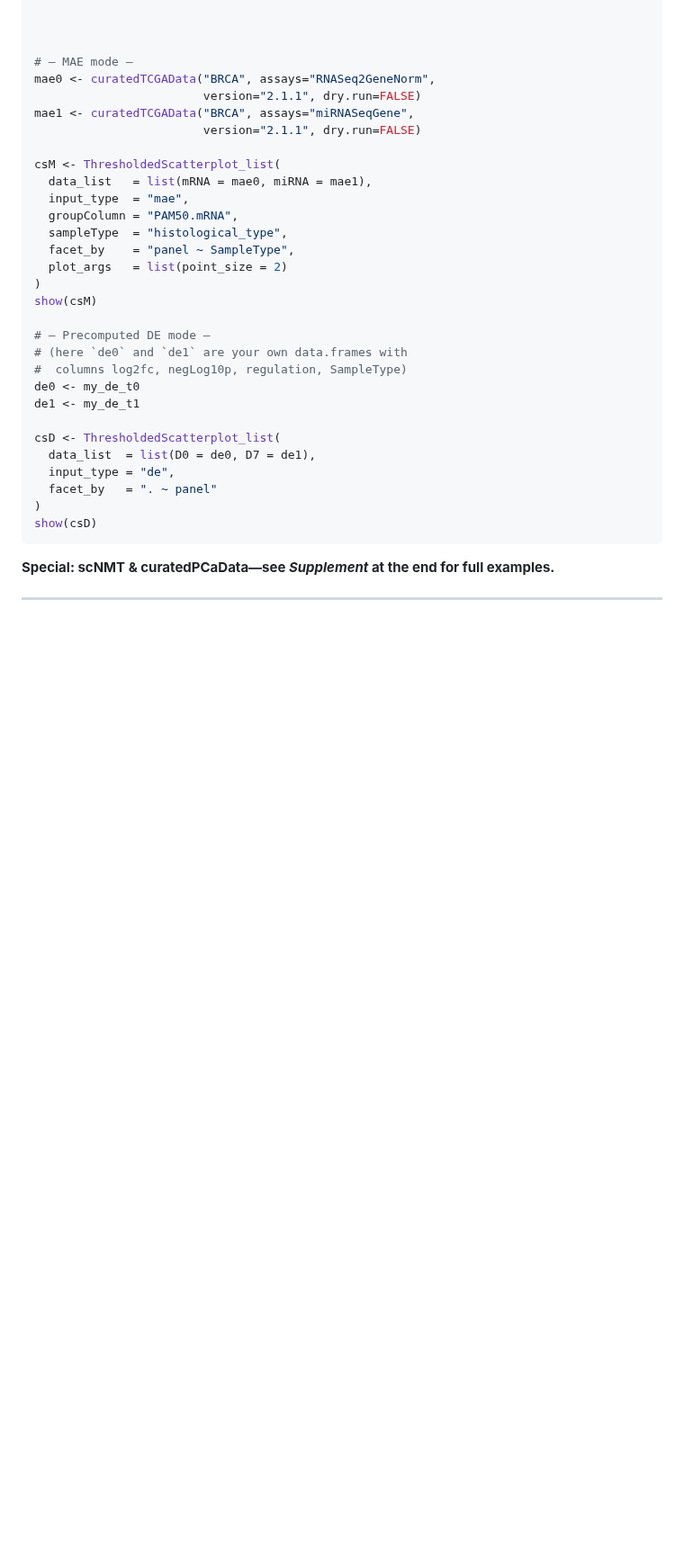
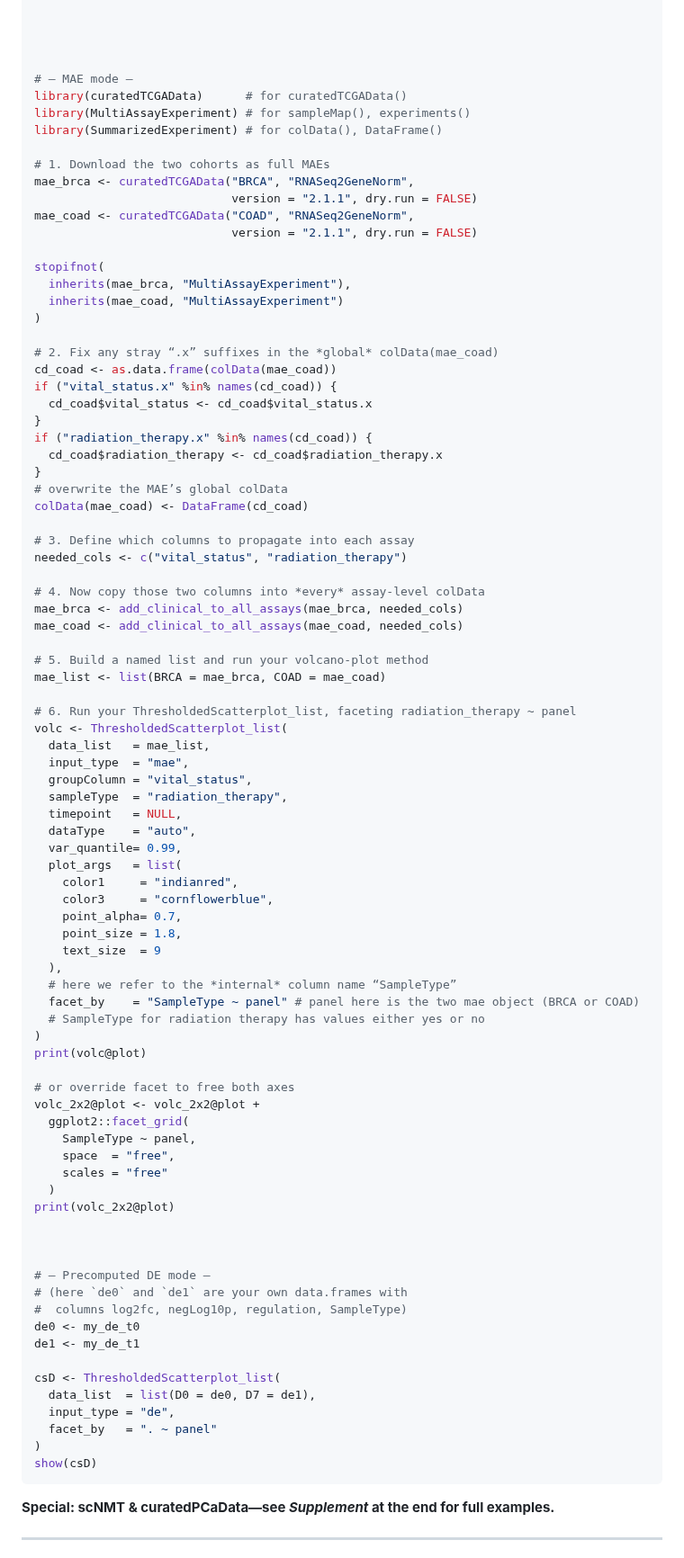
Before and after one commit to famanalytics0/MultiModalGraphics, a Markdown page: README.md, the part around the change. Shown at 90% size. Rendered like a GitHub page; blank space fills up the shorter version.

```diff
--- a/README.md
+++ b/README.md
@@ -523,21 +523,76 @@ show(csE)
 
 
 
+
 # — MAE mode —
-mae0 <- curatedTCGAData("BRCA", assays="RNASeq2GeneNorm",
-                        version="2.1.1", dry.run=FALSE)
-mae1 <- curatedTCGAData("BRCA", assays="miRNASeqGene",
-                        version="2.1.1", dry.run=FALSE)
-
-csM <- ThresholdedScatterplot_list(
-  data_list   = list(mRNA = mae0, miRNA = mae1),
+library(curatedTCGAData)      # for curatedTCGAData()
+library(MultiAssayExperiment) # for sampleMap(), experiments()
+library(SummarizedExperiment) # for colData(), DataFrame()
+
+# 1. Download the two cohorts as full MAEs
+mae_brca <- curatedTCGAData("BRCA", "RNASeq2GeneNorm",
+                            version = "2.1.1", dry.run = FALSE)
+mae_coad <- curatedTCGAData("COAD", "RNASeq2GeneNorm",
+                            version = "2.1.1", dry.run = FALSE)
+
+stopifnot(
+  inherits(mae_brca, "MultiAssayExperiment"),
+  inherits(mae_coad, "MultiAssayExperiment")
+)
+
+# 2. Fix any stray “.x” suffixes in the *global* colData(mae_coad)
+cd_coad <- as.data.frame(colData(mae_coad))
+if ("vital_status.x" %in% names(cd_coad)) {
+  cd_coad$vital_status <- cd_coad$vital_status.x
+}
+if ("radiation_therapy.x" %in% names(cd_coad)) {
+  cd_coad$radiation_therapy <- cd_coad$radiation_therapy.x
+}
+# overwrite the MAE’s global colData
+colData(mae_coad) <- DataFrame(cd_coad)
+
+# 3. Define which columns to propagate into each assay
+needed_cols <- c("vital_status", "radiation_therapy")
+
+# 4. Now copy those two columns into *every* assay-level colData
+mae_brca <- add_clinical_to_all_assays(mae_brca, needed_cols)
+mae_coad <- add_clinical_to_all_assays(mae_coad, needed_cols)
+
+# 5. Build a named list and run your volcano‐plot method
+mae_list <- list(BRCA = mae_brca, COAD = mae_coad)
+
+# 6. Run your ThresholdedScatterplot_list, faceting radiation_therapy ~ panel
+volc <- ThresholdedScatterplot_list(
+  data_list   = mae_list,
   input_type  = "mae",
-  groupColumn = "PAM50.mRNA",
-  sampleType  = "histological_type",
-  facet_by    = "panel ~ SampleType",
-  plot_args   = list(point_size = 2)
-)
-show(csM)
+  groupColumn = "vital_status",
+  sampleType  = "radiation_therapy",
+  timepoint   = NULL,
+  dataType    = "auto",
+  var_quantile= 0.99,
+  plot_args   = list(
+    color1     = "indianred",
+    color3     = "cornflowerblue",
+    point_alpha= 0.7,
+    point_size = 1.8,
+    text_size  = 9
+  ),
+  # here we refer to the *internal* column name “SampleType”
+  facet_by    = "SampleType ~ panel" # panel here is the two mae object (BRCA or COAD)
+  # SampleType for radiation therapy has values either yes or no
+)
+print(volc@plot)
+
+# or override facet to free both axes
+volc_2x2@plot <- volc_2x2@plot +
+  ggplot2::facet_grid(
+    SampleType ~ panel,
+    space  = "free",
+    scales = "free"
+  )
+print(volc_2x2@plot)
+
+
 
 # — Precomputed DE mode —
 # (here `de0` and `de1` are your own data.frames with
```
